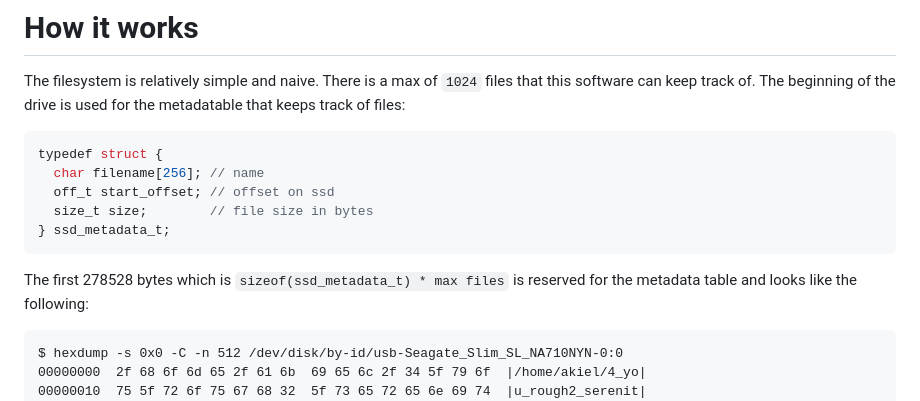
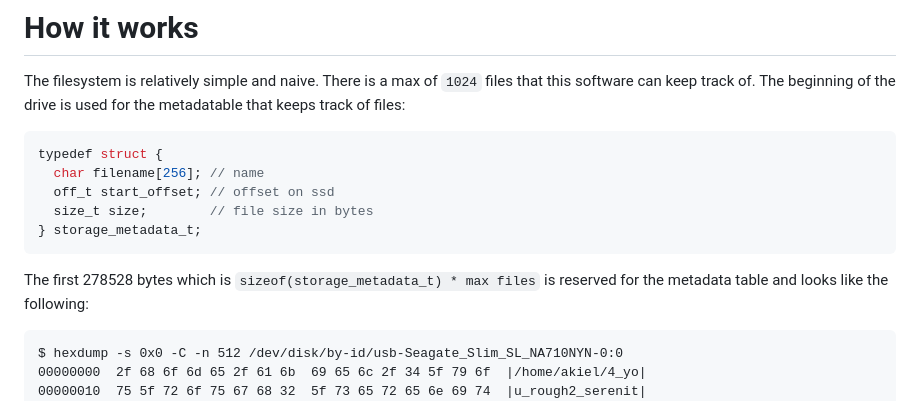
Before and after one commit to akielaries/dist-fs, a Markdown page: README.md, the part around the change. GitHub-like rendering.

````diff
--- a/README.md
+++ b/README.md
@@ -43,9 +43,9 @@ typedef struct {
   char filename[256]; // name
   off_t start_offset; // offset on ssd
   size_t size;        // file size in bytes
-} ssd_metadata_t;
+} storage_metadata_t;
 ```
-The first 278528 bytes which is `sizeof(ssd_metadata_t) * max files` is reserved for the metadata table
+The first 278528 bytes which is `sizeof(storage_metadata_t) * max files` is reserved for the metadata table
 and looks like the following:
 ```
 $ hexdump -s 0x0 -C -n 512 /dev/disk/by-id/usb-Seagate_Slim_SL_NA710NYN-0:0
````
